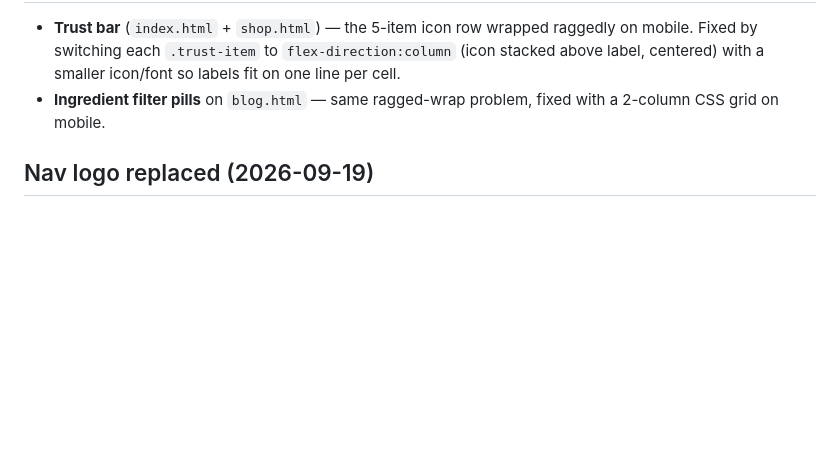
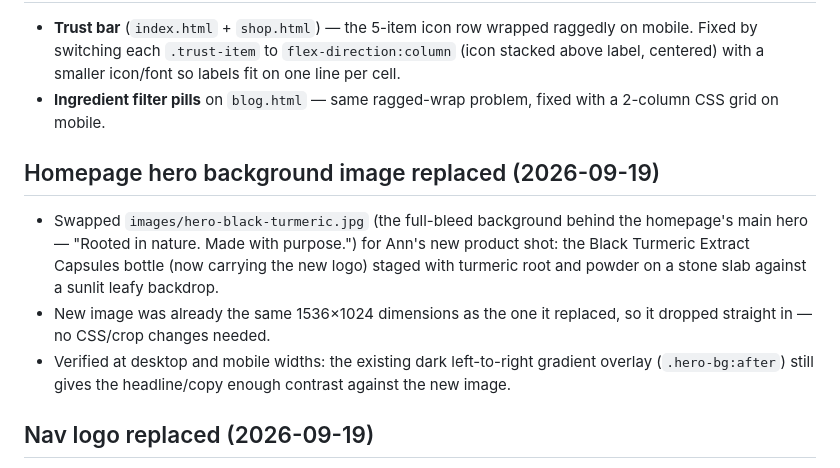
Before and after one commit to aaronchoice/aaron-choice-website, a Markdown page: README.md, the part around the change. Rendered like a GitHub page; blank space fills up the shorter version.

```diff
--- a/README.md
+++ b/README.md
@@ -321,6 +321,12 @@ My suggestion: keep the lightbox for now, and revisit dedicated pages once (a) t
 - **Trust bar** (`index.html` + `shop.html`) — the 5-item icon row wrapped raggedly on mobile. Fixed by switching each `.trust-item` to `flex-direction:column` (icon stacked above label, centered) with a smaller icon/font so labels fit on one line per cell.
 - **Ingredient filter pills** on `blog.html` — same ragged-wrap problem, fixed with a 2-column CSS grid on mobile.
 
+## Homepage hero background image replaced (2026-09-19)
+
+- Swapped `images/hero-black-turmeric.jpg` (the full-bleed background behind the homepage's main hero — "Rooted in nature. Made with purpose.") for Ann's new product shot: the Black Turmeric Extract Capsules bottle (now carrying the new logo) staged with turmeric root and powder on a stone slab against a sunlit leafy backdrop.
+- New image was already the same 1536×1024 dimensions as the one it replaced, so it dropped straight in — no CSS/crop changes needed.
+- Verified at desktop and mobile widths: the existing dark left-to-right gradient overlay (`.hero-bg:after`) still gives the headline/copy enough contrast against the new image.
+
 ## Nav logo replaced (2026-09-19)
 
 - Swapped `images/aaron-choice-logo.png` for Ann's new "Aaron Choice Canada" medallion logo (navy flat-top tab + circular badge with the sunrise/hands artwork, "Healing Begins Within", Psalm 104:14).
```
